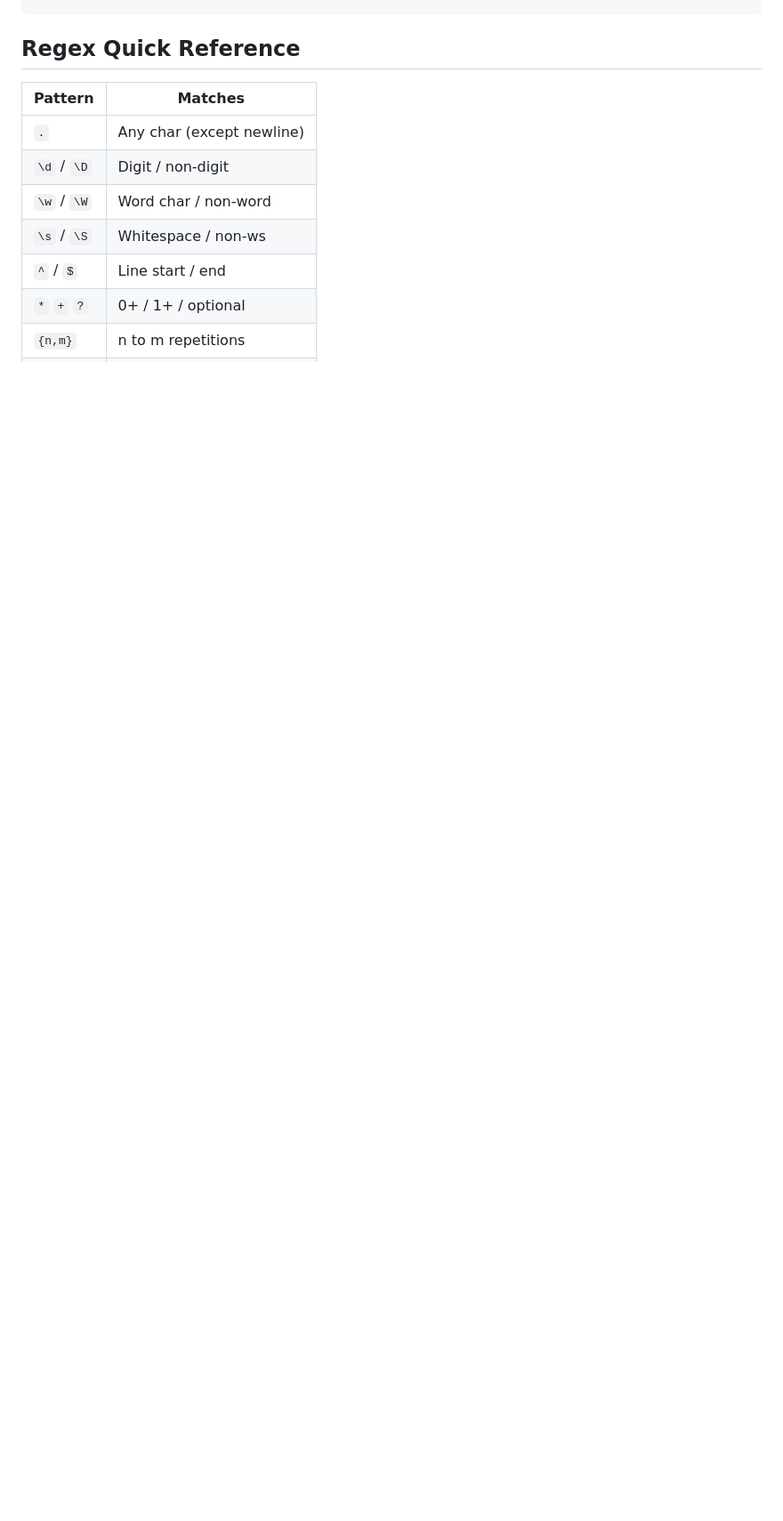
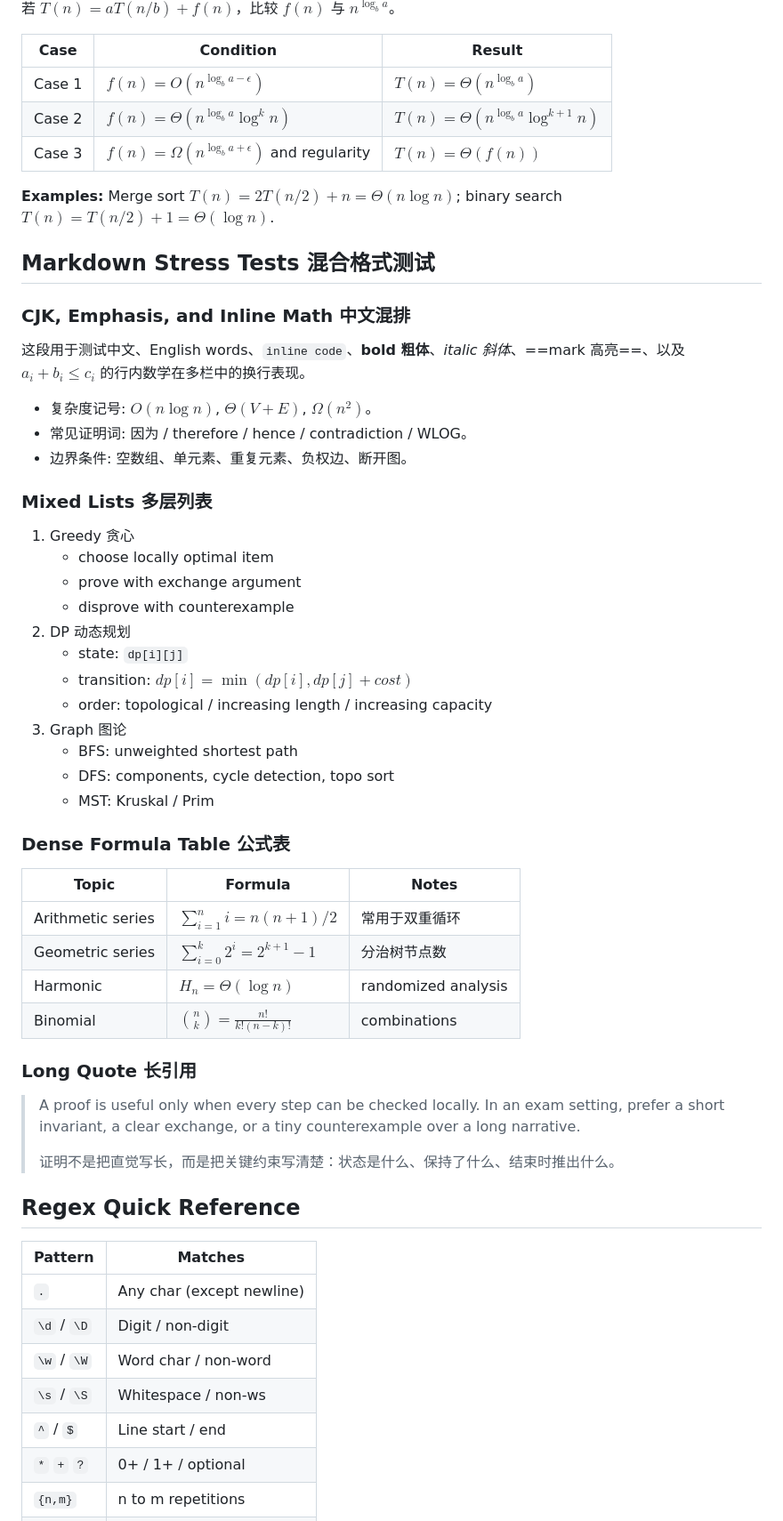
Before and after one commit to LHYubiquitous/markdown2cheatsheet, a Markdown page: examples/test_cheatsheet.md, the part around one of its changes. Shown at 89% size. Drawn GitHub-style; blank space fills up the shorter version.

Commit message:
Expand example cheatsheet coverage

```diff
--- a/examples/test_cheatsheet.md
+++ b/examples/test_cheatsheet.md
@@ -333,3 +394,53 @@ def knapsack(weights, values, W):
+若 $T(n)=aT(n/b)+f(n)$，比较 $f(n)$ 与 $n^{\log_b a}$。
+
+| Case | Condition | Result |
+| --- | --- | --- |
+| Case 1 | $f(n)=O(n^{\log_b a-\epsilon})$ | $T(n)=\Theta(n^{\log_b a})$ |
+| Case 2 | $f(n)=\Theta(n^{\log_b a}\log^k n)$ | $T(n)=\Theta(n^{\log_b a}\log^{k+1} n)$ |
+| Case 3 | $f(n)=\Omega(n^{\log_b a+\epsilon})$ and regularity | $T(n)=\Theta(f(n))$ |
+
+**Examples:** Merge sort $T(n)=2T(n/2)+n=\Theta(n\log n)$; binary search $T(n)=T(n/2)+1=\Theta(\log n)$.
+
+## Markdown Stress Tests 混合格式测试
+
+### CJK, Emphasis, and Inline Math 中文混排
+
+这段用于测试中文、English words、`inline code`、**bold 粗体**、*italic 斜体*、==mark 高亮==、以及 $a_i + b_i \leq c_i$ 的行内数学在多栏中的换行表现。
+
+- 复杂度记号: $O(n\log n)$, $\Theta(V+E)$, $\Omega(n^2)$。
+- 常见证明词: 因为 / therefore / hence / contradiction / WLOG。
+- 边界条件: 空数组、单元素、重复元素、负权边、断开图。
+
+### Mixed Lists 多层列表
+
+1. Greedy 贪心
+   - choose locally optimal item
+   - prove with exchange argument
+   - disprove with counterexample
+2. DP 动态规划
+   - state: `dp[i][j]`
+   - transition: $dp[i]=\min(dp[i], dp[j]+cost)$
+   - order: topological / increasing length / increasing capacity
+3. Graph 图论
+   - BFS: unweighted shortest path
+   - DFS: components, cycle detection, topo sort
+   - MST: Kruskal / Prim
+
+### Dense Formula Table 公式表
+
+| Topic | Formula | Notes |
+| --- | --- | --- |
+| Arithmetic series | $\sum_{i=1}^{n} i = n(n+1)/2$ | 常用于双重循环 |
+| Geometric series | $\sum_{i=0}^{k} 2^i = 2^{k+1}-1$ | 分治树节点数 |
+| Harmonic | $H_n=\Theta(\log n)$ | randomized analysis |
+| Binomial | $\binom{n}{k}=\frac{n!}{k!(n-k)!}$ | combinations |
+
+### Long Quote 长引用
+
+> A proof is useful only when every step can be checked locally. In an exam setting, prefer a short invariant, a clear exchange, or a tiny counterexample over a long narrative.
+>
+> 证明不是把直觉写长，而是把关键约束写清楚：状态是什么、保持了什么、结束时推出什么。
+
 ## Regex Quick Reference
 
 | Pattern | Matches |
```
Also changed, not shown: other parts of examples/test_cheatsheet.md (+61 -0 lines).
